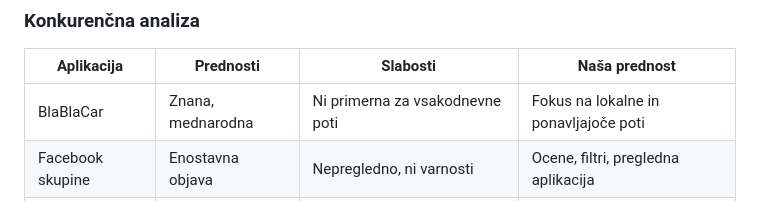
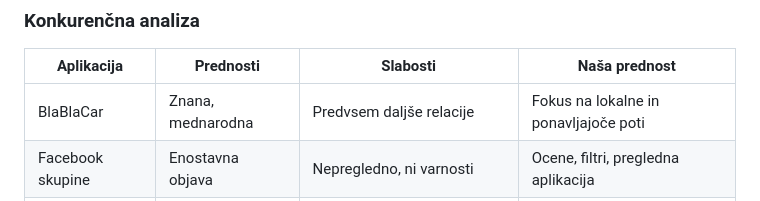
Before and after one commit to Justy565/Skupni-prevozi, a Markdown page: README.md, the part around one of its changes. GitHub-like rendering.

```diff
--- a/README.md
+++ b/README.md
@@ -44,7 +44,7 @@ Potencialno: več kot 100.000 aktivnih uporabnikov samo v Sloveniji.
 
 | Aplikacija     | Prednosti                   | Slabosti                           | Naša prednost                          |
 |----------------|-----------------------------|------------------------------------|----------------------------------------|
-| BlaBlaCar      | Znana, mednarodna           | Ni primerna za vsakodnevne poti   | Fokus na lokalne in ponavljajoče poti  |
+| BlaBlaCar      | Znana, mednarodna           | Predvsem daljše relacije  | Fokus na lokalne in ponavljajoče poti  |
 | Facebook skupine | Enostavna objava          | Nepregledno, ni varnosti           | Ocene, filtri, pregledna aplikacija    |
 | Prevoz.org     | Domač produkt               | Zastarel design, ni mobilne aplikacije | Moderna, varna, napredna aplikacija |
 
```
Also changed, not shown: other parts of README.md (+5 -4 lines).
